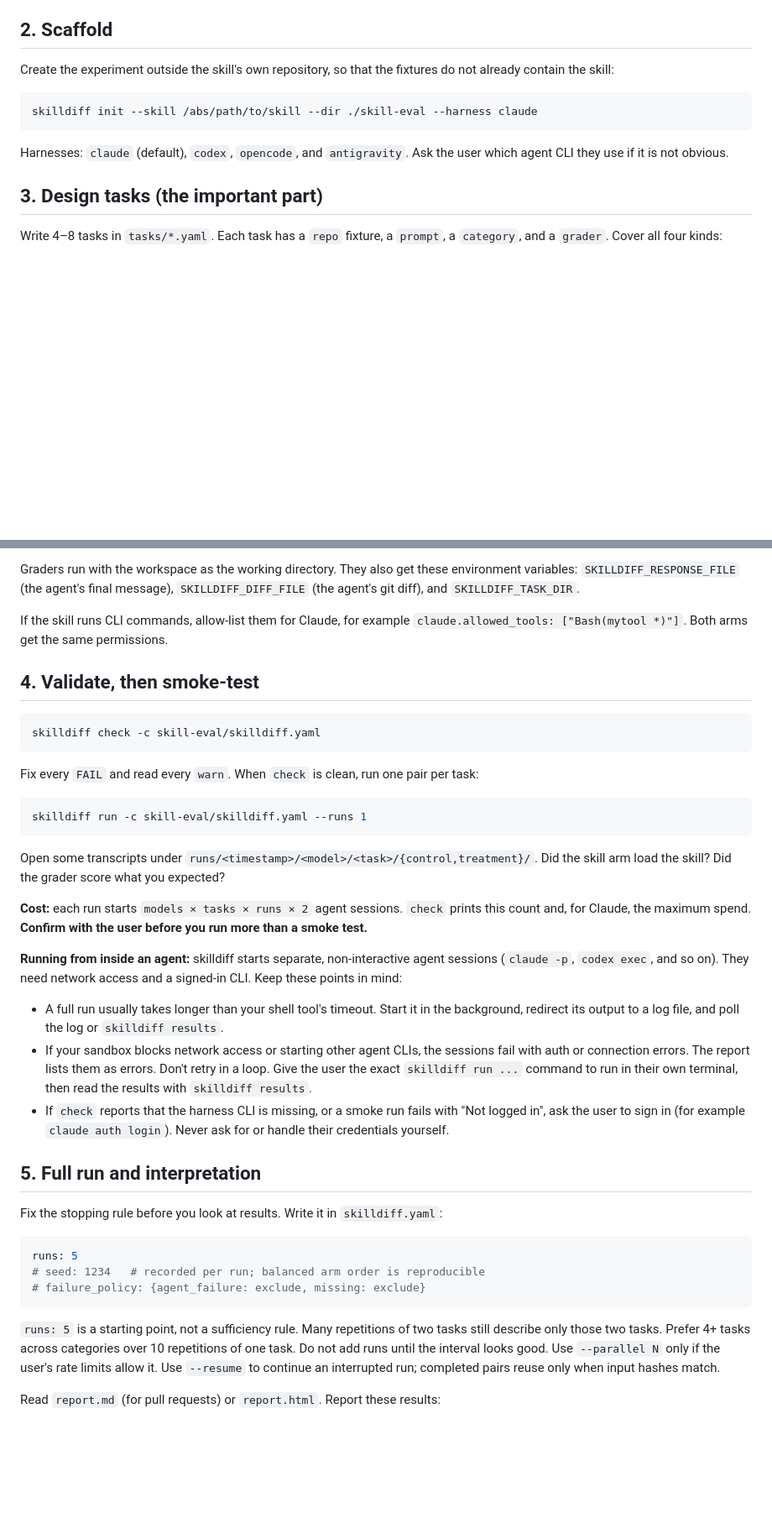
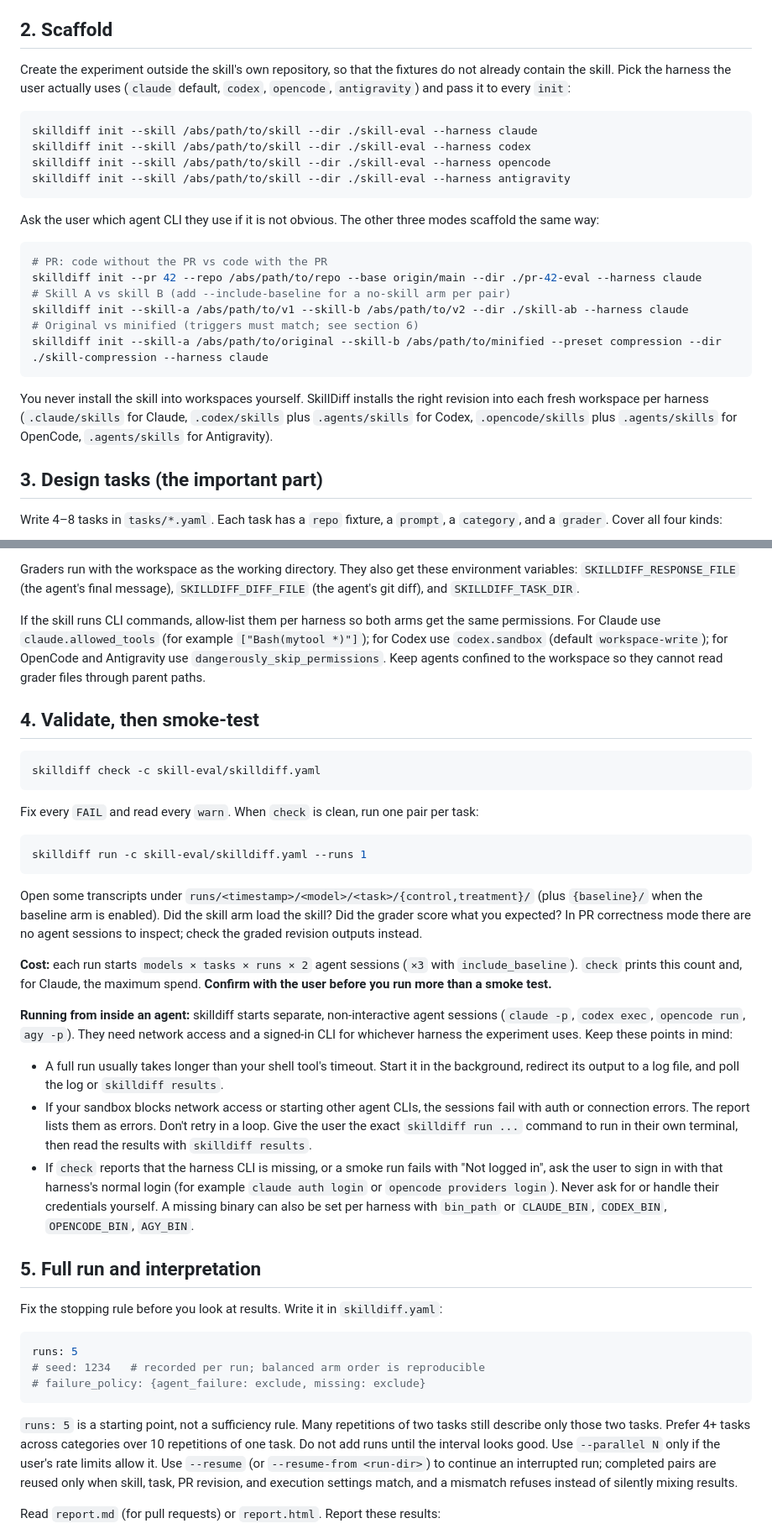
Before and after one commit to karangattu/skilldiff, a Markdown page: skills/skilldiff/SKILL.md, 2 parts joined by grey strips. Shown at 84% size. Drawn GitHub-style; blank space fills up the shorter version.

Commit message:
docs: fill 0.8.0 gaps and make the skill harness-agnostic
README gains the token threshold, preset init flag, resume-from
semantics, and per-harness sandbox and login notes.

SKILL.md scaffolds all four modes per harness, maps permissions
and logins per CLI, and corrects transcript paths, session math,
and resume strictness so any supported harness can run it.

````diff
--- a/skills/skilldiff/SKILL.md
+++ b/skills/skilldiff/SKILL.md
@@ -30,14 +30,32 @@ Understand what the skill claims to improve before you write any task.
 ## 2. Scaffold
 
 Create the experiment outside the skill's own repository, so that the fixtures do not
-already contain the skill:
+already contain the skill. Pick the harness the user actually uses (`claude`
+default, `codex`, `opencode`, `antigravity`) and pass it to every `init`:
 
 ```bash
 skilldiff init --skill /abs/path/to/skill --dir ./skill-eval --harness claude
+skilldiff init --skill /abs/path/to/skill --dir ./skill-eval --harness codex
+skilldiff init --skill /abs/path/to/skill --dir ./skill-eval --harness opencode
+skilldiff init --skill /abs/path/to/skill --dir ./skill-eval --harness antigravity
 ```
 
-Harnesses: `claude` (default), `codex`, `opencode`, and `antigravity`. Ask the user
-which agent CLI they use if it is not obvious.
+Ask the user which agent CLI they use if it is not obvious. The other three
+modes scaffold the same way:
+
+```bash
+# PR: code without the PR vs code with the PR
+skilldiff init --pr 42 --repo /abs/path/to/repo --base origin/main --dir ./pr-42-eval --harness claude
+# Skill A vs skill B (add --include-baseline for a no-skill arm per pair)
+skilldiff init --skill-a /abs/path/to/v1 --skill-b /abs/path/to/v2 --dir ./skill-ab --harness claude
+# Original vs minified (triggers must match; see section 6)
+skilldiff init --skill-a /abs/path/to/original --skill-b /abs/path/to/minified --preset compression --dir ./skill-compression --harness claude
+```
+
+You never install the skill into workspaces yourself. SkillDiff installs the
+right revision into each fresh workspace per harness (`.claude/skills` for
+Claude, `.codex/skills` plus `.agents/skills` for Codex, `.opencode/skills`
+plus `.agents/skills` for OpenCode, `.agents/skills` for Antigravity).
 
 ## 3. Design tasks (the important part)
 
@@ -85,8 +103,12 @@ Graders run with the workspace as the working directory. They also get these
 environment variables: `SKILLDIFF_RESPONSE_FILE` (the agent's final message),
 `SKILLDIFF_DIFF_FILE` (the agent's git diff), and `SKILLDIFF_TASK_DIR`.
 
-If the skill runs CLI commands, allow-list them for Claude, for example
-`claude.allowed_tools: ["Bash(mytool *)"]`. Both arms get the same permissions.
+If the skill runs CLI commands, allow-list them per harness so both arms get the
+same permissions. For Claude use `claude.allowed_tools` (for example
+`["Bash(mytool *)"]`); for Codex use `codex.sandbox` (default
+`workspace-write`); for OpenCode and Antigravity use
+`dangerously_skip_permissions`. Keep agents confined to the workspace so they
+cannot read grader files through parent paths.
 
 ## 4. Validate, then smoke-test
 
@@ -100,16 +122,19 @@ Fix every `FAIL` and read every `warn`. When `check` is clean, run one pair per
 skilldiff run -c skill-eval/skilldiff.yaml --runs 1
 ```
 
-Open some transcripts under `runs/<timestamp>/<model>/<task>/{control,treatment}/`. Did
-the skill arm load the skill? Did the grader score what you expected?
+Open some transcripts under `runs/<timestamp>/<model>/<task>/{control,treatment}/`
+(plus `{baseline}/` when the baseline arm is enabled). Did the skill arm load
+the skill? Did the grader score what you expected? In PR correctness mode there
+are no agent sessions to inspect; check the graded revision outputs instead.
 
-**Cost:** each run starts `models × tasks × runs × 2` agent sessions. `check` prints
-this count and, for Claude, the maximum spend. **Confirm with the user before you run
-more than a smoke test.**
+**Cost:** each run starts `models × tasks × runs × 2` agent sessions (`×3` with
+`include_baseline`). `check` prints this count and, for Claude, the maximum
+spend. **Confirm with the user before you run more than a smoke test.**
 
 **Running from inside an agent:** skilldiff starts separate, non-interactive agent
-sessions (`claude -p`, `codex exec`, and so on). They need network access and a
-signed-in CLI. Keep these points in mind:
+sessions (`claude -p`, `codex exec`, `opencode run`, `agy -p`). They need network
+access and a signed-in CLI for whichever harness the experiment uses. Keep these
+points in mind:
 
 - A full run usually takes longer than your shell tool's timeout. Start it in the
   background, redirect its output to a log file, and poll the log or
@@ -119,8 +144,10 @@ signed-in CLI. Keep these points in mind:
   in a loop. Give the user the exact `skilldiff run ...` command to run in their own
   terminal, then read the results with `skilldiff results`.
 - If `check` reports that the harness CLI is missing, or a smoke run fails with "Not
-  logged in", ask the user to sign in (for example `claude auth login`). Never ask for
-  or handle their credentials yourself.
+  logged in", ask the user to sign in with that harness's normal login (for example
+  `claude auth login` or `opencode providers login`). Never ask for or handle their
+  credentials yourself. A missing binary can also be set per harness with `bin_path`
+  or `CLAUDE_BIN`, `CODEX_BIN`, `OPENCODE_BIN`, `AGY_BIN`.
 
 ## 5. Full run and interpretation
 
@@ -135,8 +162,10 @@ runs: 5
 `runs: 5` is a starting point, not a sufficiency rule. Many repetitions of two
 tasks still describe only those two tasks. Prefer 4+ tasks across categories
 over 10 repetitions of one task. Do not add runs until the interval looks good.
-Use `--parallel N` only if the user's rate limits allow it. Use `--resume` to
-continue an interrupted run; completed pairs reuse only when input hashes match.
+Use `--parallel N` only if the user's rate limits allow it. Use `--resume` (or
+`--resume-from <run-dir>`) to continue an interrupted run; completed pairs are
+reused only when skill, task, PR revision, and execution settings match, and a
+mismatch refuses instead of silently mixing results.
 
 Read `report.md` (for pull requests) or `report.html`. Report these results:
 
````
Also changed, not shown: README.md (+7 -6 lines).
